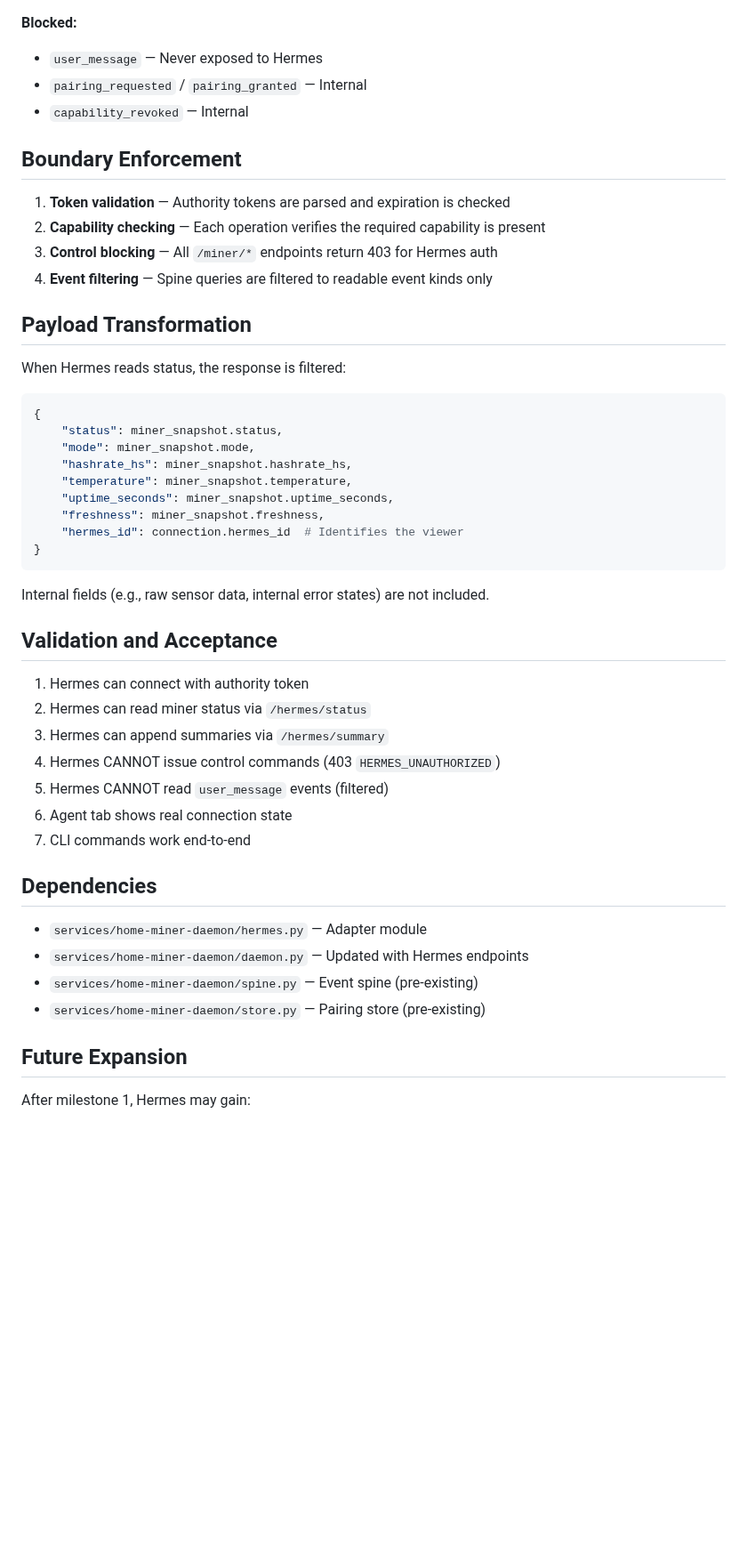
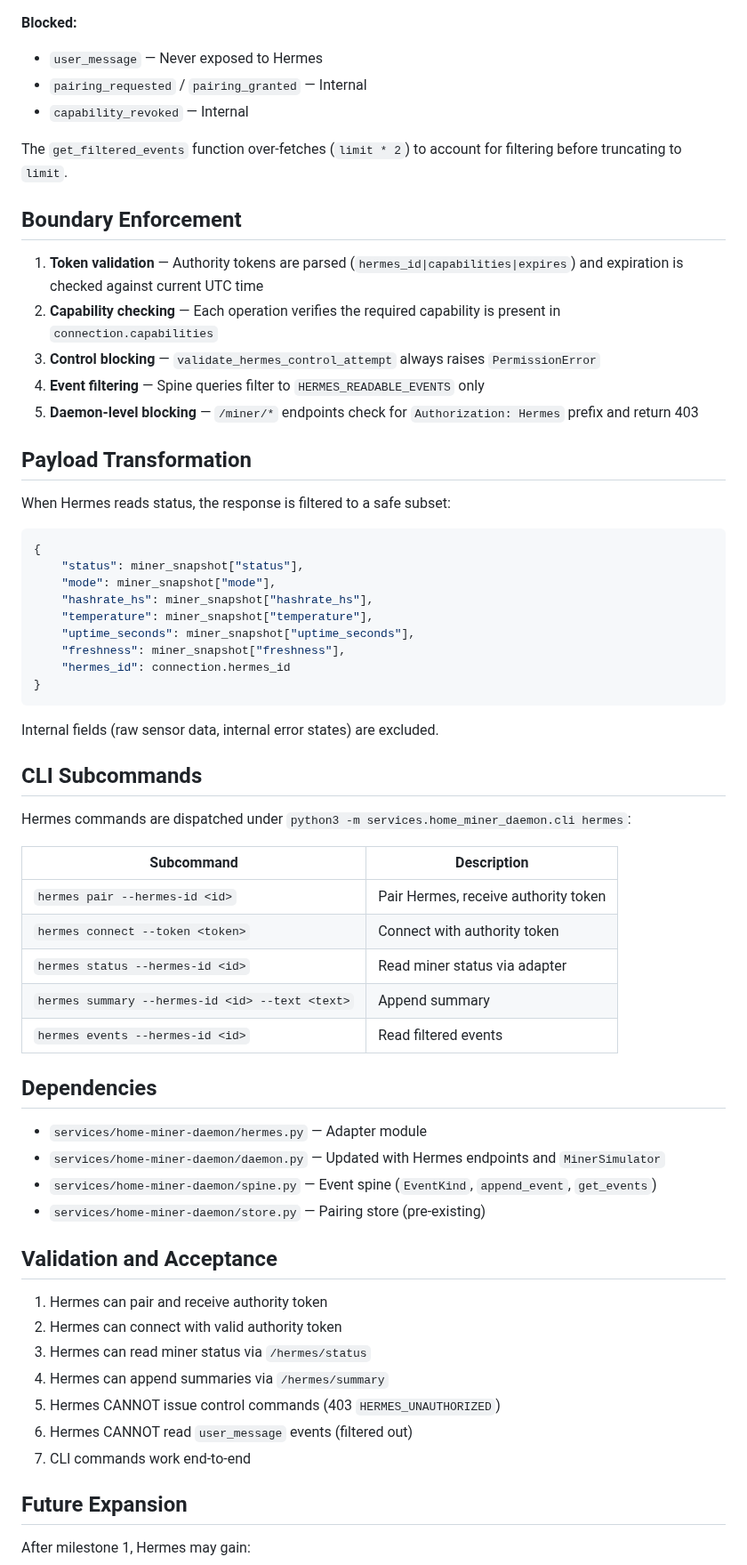
Before and after one commit to happybigmtn/zend, a Markdown page: outputs/hermes-adapter-implementation/spec.md, the part around one of its changes. Shown at 89% size. GitHub-like rendering; blank space fills up the shorter version.

````diff
--- a/outputs/hermes-adapter-implementation/spec.md
+++ b/outputs/hermes-adapter-implementation/spec.md
@@ -93,47 +114,62 @@ The adapter filters events before returning them to Hermes:
 - `pairing_requested` / `pairing_granted` — Internal
 - `capability_revoked` — Internal
 
+The `get_filtered_events` function over-fetches (`limit * 2`) to account for filtering before truncating to `limit`.
+
 ## Boundary Enforcement
 
-1. **Token validation** — Authority tokens are parsed and expiration is checked
-2. **Capability checking** — Each operation verifies the required capability is present
-3. **Control blocking** — All `/miner/*` endpoints return 403 for Hermes auth
-4. **Event filtering** — Spine queries are filtered to readable event kinds only
+1. **Token validation** — Authority tokens are parsed (`hermes_id|capabilities|expires`) and expiration is checked against current UTC time
+2. **Capability checking** — Each operation verifies the required capability is present in `connection.capabilities`
+3. **Control blocking** — `validate_hermes_control_attempt` always raises `PermissionError`
+4. **Event filtering** — Spine queries filter to `HERMES_READABLE_EVENTS` only
+5. **Daemon-level blocking** — `/miner/*` endpoints check for `Authorization: Hermes` prefix and return 403
 
 ## Payload Transformation
 
-When Hermes reads status, the response is filtered:
+When Hermes reads status, the response is filtered to a safe subset:
 
 ```python
 {
-    "status": miner_snapshot.status,
-    "mode": miner_snapshot.mode,
-    "hashrate_hs": miner_snapshot.hashrate_hs,
-    "temperature": miner_snapshot.temperature,
-    "uptime_seconds": miner_snapshot.uptime_seconds,
-    "freshness": miner_snapshot.freshness,
-    "hermes_id": connection.hermes_id  # Identifies the viewer
+    "status": miner_snapshot["status"],
+    "mode": miner_snapshot["mode"],
+    "hashrate_hs": miner_snapshot["hashrate_hs"],
+    "temperature": miner_snapshot["temperature"],
+    "uptime_seconds": miner_snapshot["uptime_seconds"],
+    "freshness": miner_snapshot["freshness"],
+    "hermes_id": connection.hermes_id
 }
 ```
 
-Internal fields (e.g., raw sensor data, internal error states) are not included.
+Internal fields (raw sensor data, internal error states) are excluded.
 
-## Validation and Acceptance
+## CLI Subcommands
 
-1. Hermes can connect with authority token
-2. Hermes can read miner status via `/hermes/status`
-3. Hermes can append summaries via `/hermes/summary`
-4. Hermes CANNOT issue control commands (403 `HERMES_UNAUTHORIZED`)
-5. Hermes CANNOT read `user_message` events (filtered)
-6. Agent tab shows real connection state
-7. CLI commands work end-to-end
+Hermes commands are dispatched under `python3 -m services.home_miner_daemon.cli hermes`:
+
+| Subcommand | Description |
+|------------|-------------|
+| `hermes pair --hermes-id <id>` | Pair Hermes, receive authority token |
+| `hermes connect --token <token>` | Connect with authority token |
+| `hermes status --hermes-id <id>` | Read miner status via adapter |
+| `hermes summary --hermes-id <id> --text <text>` | Append summary |
+| `hermes events --hermes-id <id>` | Read filtered events |
 
 ## Dependencies
 
 - `services/home-miner-daemon/hermes.py` — Adapter module
-- `services/home-miner-daemon/daemon.py` — Updated with Hermes endpoints
-- `services/home-miner-daemon/spine.py` — Event spine (pre-existing)
+- `services/home-miner-daemon/daemon.py` — Updated with Hermes endpoints and `MinerSimulator`
+- `services/home-miner-daemon/spine.py` — Event spine (`EventKind`, `append_event`, `get_events`)
 - `services/home-miner-daemon/store.py` — Pairing store (pre-existing)
+
+## Validation and Acceptance
+
+1. Hermes can pair and receive authority token
+2. Hermes can connect with valid authority token
+3. Hermes can read miner status via `/hermes/status`
+4. Hermes can append summaries via `/hermes/summary`
+5. Hermes CANNOT issue control commands (403 `HERMES_UNAUTHORIZED`)
+6. Hermes CANNOT read `user_message` events (filtered out)
+7. CLI commands work end-to-end
 
 ## Future Expansion
 
````
Also changed, not shown: other parts of outputs/hermes-adapter-implementation/spec.md (+35 -14 lines), outputs/hermes-adapter-implementation/review.md (+65 -55 lines).
